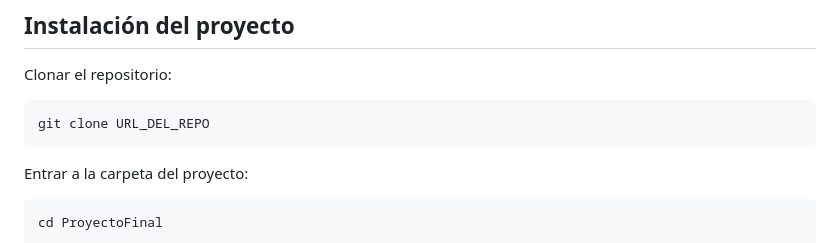
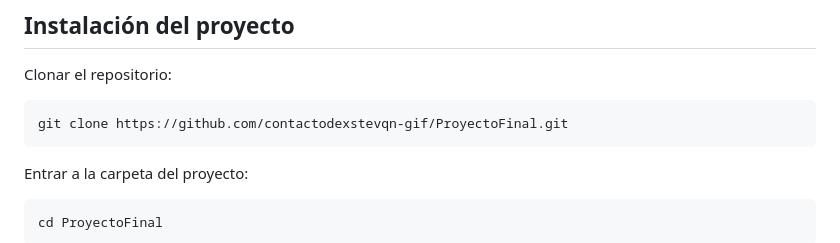
Before and after one commit to contactodexstevqn-gif/ProyectoFinal, a Markdown page: README.md, the part around the change. GitHub-like rendering.

Commit message:
Update repository clone URL in README

```diff
--- a/README.md
+++ b/README.md
@@ -61,7 +61,7 @@ Antes de ejecutar el proyecto, se debe tener instalado:
 
 Clonar el repositorio:
 
-    git clone URL_DEL_REPO
+    git clone https://github.com/contactodexstevqn-gif/ProyectoFinal.git
 
 Entrar a la carpeta del proyecto:
 
```
